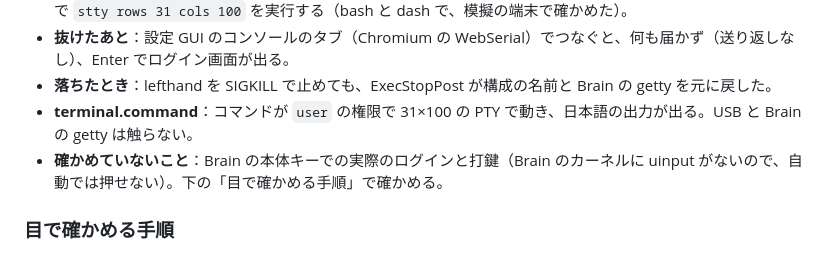
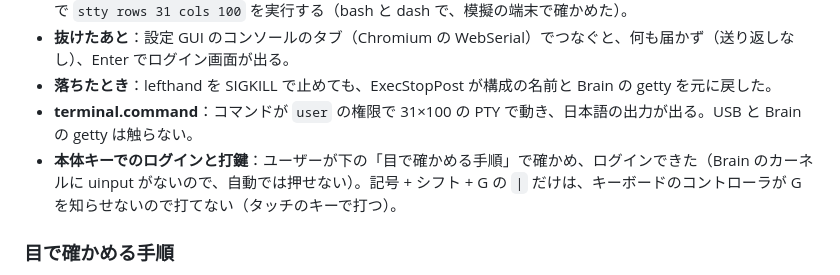
Before and after one commit to EndoHizumi/brain-deck, a Markdown page: README.md, the part around the change. Drawn GitHub-style.

Commit message:
作業の記録と README の確認の結果に、ユーザーが本体キーでログインできたことを書く
Co-Authored-By: Claude Opus 5.5 <noreply@anthropic.com>

```diff
--- a/README.md
+++ b/README.md
@@ -1148,7 +1148,7 @@ terminal:
 - **抜けたあと**：設定 GUI のコンソールのタブ（Chromium の WebSerial）でつなぐと、何も届かず（送り返しなし）、Enter でログイン画面が出る。
 - **落ちたとき**：lefthand を SIGKILL で止めても、ExecStopPost が構成の名前と Brain の getty を元に戻した。
 - **terminal.command**：コマンドが `user` の権限で 31×100 の PTY で動き、日本語の出力が出る。USB と Brain の getty は触らない。
-- **確かめていないこと**：Brain の本体キーでの実際のログインと打鍵（Brain のカーネルに uinput がないので、自動では押せない）。下の「目で確かめる手順」で確かめる。
+- **本体キーでのログインと打鍵**：ユーザーが下の「目で確かめる手順」で確かめ、ログインできた（Brain のカーネルに uinput がないので、自動では押せない）。記号 + シフト + G の `|` だけは、キーボードのコントローラが G を知らせないので打てない（タッチのキーで打つ）。
 
 ### 目で確かめる手順
 
```
Also changed, not shown: REPORT.md (+1 -1 lines).
